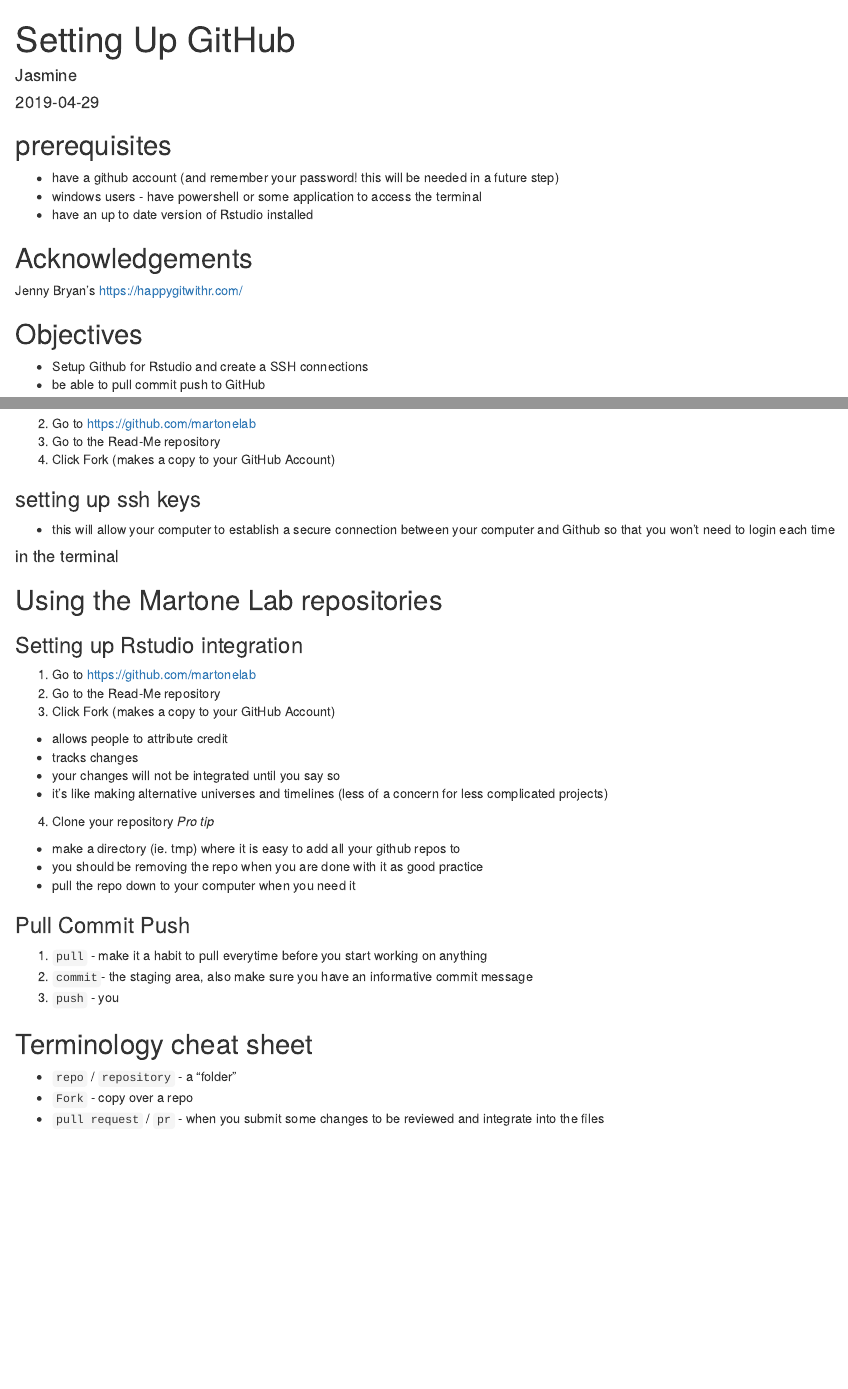
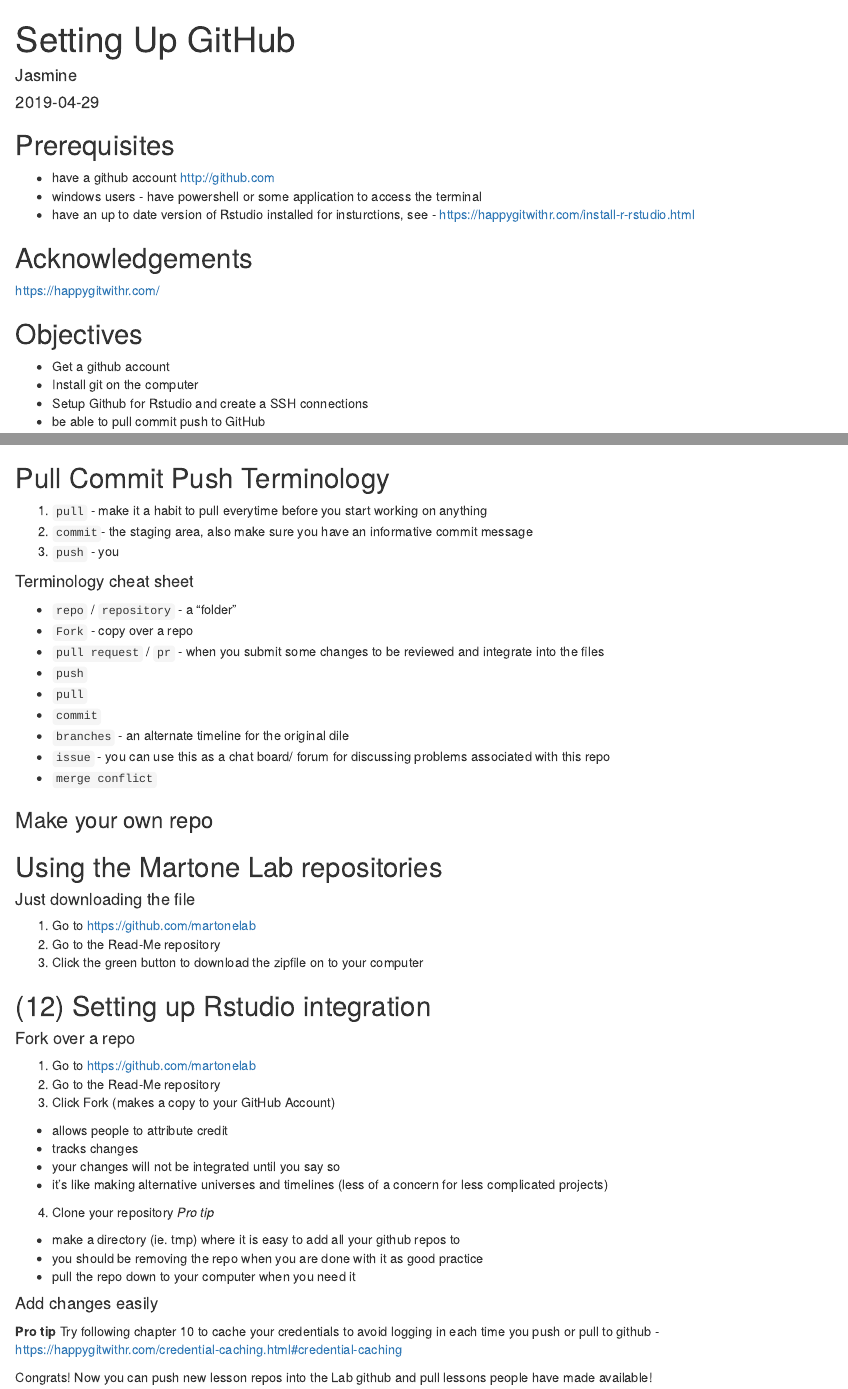
Before and after one commit to martonelab/Read-Me, an R Markdown document (github.Rmd): the page in a window 1100 px wide, from its top, and a second part further down, joined at a grey line. Rendered offline with R 4.5, knitr and Pandoc, with nearby package versions.

Commit message:
updated lesson files

````diff
--- a/github.Rmd
+++ b/github.Rmd
@@ -5,19 +5,17 @@
 output: html_document
 ---
 
-```{r setup, include=FALSE}
-knitr::opts_chunk$set(echo = TRUE)
-```
-
-## prerequisites
-- have a github account (and remember your password! this will be needed in a future step)
+## Prerequisites
+- have a github account http://github.com
 - windows users - have powershell or some application to access the terminal
-- have an up to date version of Rstudio installed
+- have an up to date version of Rstudio installed for insturctions, see - https://happygitwithr.com/install-r-rstudio.html
 
 ## Acknowledgements
-Jenny Bryan's https://happygitwithr.com/
+https://happygitwithr.com/
 
 ## Objectives
+- Get a github account
+- Install git on the computer
 - Setup Github for Rstudio and create a SSH connections
 - be able to pull commit push to GitHub
 
@@ -28,3 +27,0 @@
-2. Go to https://github.com/martonelab
-3. Go to the Read-Me repository
-4. Click Fork (makes a copy to your GitHub Account)
@@ -31,12 +32,32 @@
 
-### setting up ssh keys
-- this will allow your computer to establish a secure connection between your computer and Github so that you won't need to login each time
+follow additional instructions on https://happygitwithr.com/install-git.html depending on your operating system
 
-#### in the terminal
+## Pull Commit Push Terminology
+1. `pull` - make it a habit to pull everytime before you start working on anything
+2. `commit`- the staging area, also make sure you have an informative commit message
+3. `push` - you
+
+#### Terminology cheat sheet
+- `repo` / `repository` - a "folder"
+- `Fork` - copy over a repo
+- `pull request` / `pr` - when you submit some changes to be reviewed and integrate into the files
+- `push`
+- `pull`
+- `commit`
+- `branches` - an alternate timeline for the original dile
+- `issue` - you can use this as a chat board/ forum for discussing problems associated with this repo
+- `merge conflict`
+
+### Make your own repo
 
 ## Using the Martone Lab repositories
+#### Just downloading the file
+1. Go to https://github.com/martonelab
+2. Go to the Read-Me repository
+3. Click the green button to download the zipfile on to your computer
 
-### Setting up Rstudio integration
+## (12) Setting up Rstudio integration
+#### Fork over a repo
 1. Go to https://github.com/martonelab
 2. Go to the Read-Me repository
 3. Click Fork (makes a copy to your GitHub Account)
@@ -50,12 +71,8 @@
 - you should be removing the repo when you are done with it as good practice
 - pull the repo down to your computer when you need it
 
-### Pull Commit Push
-1. `pull` - make it a habit to pull everytime before you start working on anything
-2. `commit`- the staging area, also make sure you have an informative commit message
-3. `push` - you
+#### Add changes easily
 
-## Terminology cheat sheet
-- `repo` / `repository` - a "folder"
-- `Fork` - copy over a repo
-- `pull request` / `pr` - when you submit some changes to be reviewed and integrate into the files
+__Pro tip __ Try following chapter 10 to cache your credentials to avoid logging in each time you push or pull to github - https://happygitwithr.com/credential-caching.html#credential-caching
+
+Congrats! Now you can push new lesson repos into the Lab github and pull lessons people have made available!
````
Also changed, not shown: github.html (added), github.Rmd (18 more changed lines), 1 other file.
